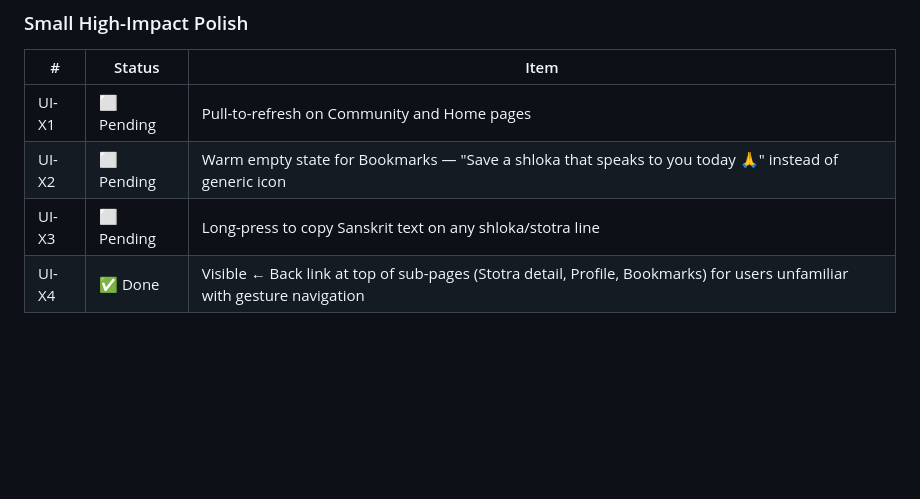
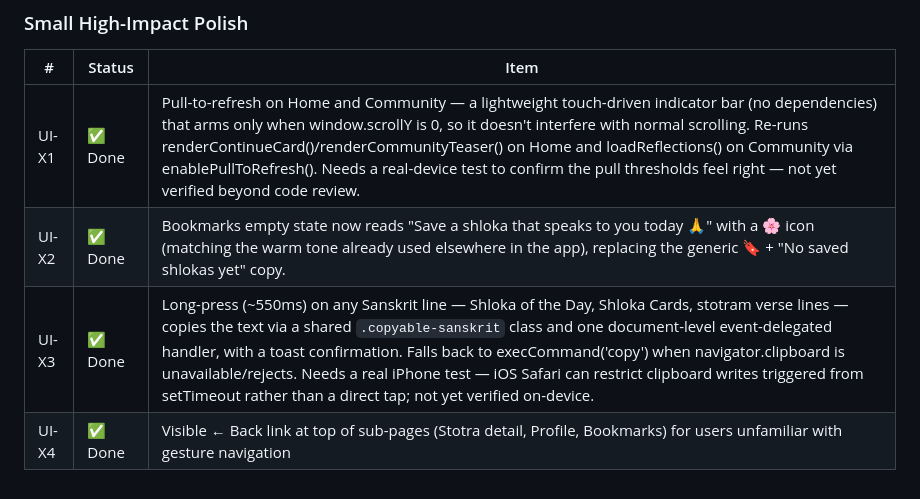
Before and after one commit to BhawnaVatsa3012/samsmarana, a Markdown page: BACKLOG.md, the part around the change. GitHub-like rendering; blank space fills up the shorter version.

Commit message:
docs: mark UI-X1, UI-X2, UI-X3 done in backlog
Small high-impact polish shipped: pull-to-refresh on Home/Community,
warm Bookmarks empty state, and long-press-to-copy on Sanskrit text.
UI-X1 and UI-X3 still need real-device verification (pull thresholds,
iOS Safari clipboard restrictions).

Co-Authored-By: Claude Sonnet 5 <noreply@anthropic.com>

```diff
--- a/BACKLOG.md
+++ b/BACKLOG.md
@@ -95,7 +95,7 @@
 ### Small High-Impact Polish
 | # | Status | Item |
 |---|--------|------|
-| UI-X1 | ⬜ Pending | Pull-to-refresh on Community and Home pages |
-| UI-X2 | ⬜ Pending | Warm empty state for Bookmarks — "Save a shloka that speaks to you today 🙏" instead of generic icon |
-| UI-X3 | ⬜ Pending | Long-press to copy Sanskrit text on any shloka/stotra line |
+| UI-X1 | ✅ Done | Pull-to-refresh on Home and Community — a lightweight touch-driven indicator bar (no dependencies) that arms only when window.scrollY is 0, so it doesn't interfere with normal scrolling. Re-runs renderContinueCard()/renderCommunityTeaser() on Home and loadReflections() on Community via enablePullToRefresh(). Needs a real-device test to confirm the pull thresholds feel right — not yet verified beyond code review. |
+| UI-X2 | ✅ Done | Bookmarks empty state now reads "Save a shloka that speaks to you today 🙏" with a 🌸 icon (matching the warm tone already used elsewhere in the app), replacing the generic 🔖 + "No saved shlokas yet" copy. |
+| UI-X3 | ✅ Done | Long-press (~550ms) on any Sanskrit line — Shloka of the Day, Shloka Cards, stotram verse lines — copies the text via a shared `.copyable-sanskrit` class and one document-level event-delegated handler, with a toast confirmation. Falls back to execCommand('copy') when navigator.clipboard is unavailable/rejects. Needs a real iPhone test — iOS Safari can restrict clipboard writes triggered from setTimeout rather than a direct tap; not yet verified on-device. |
 | UI-X4 | ✅ Done | Visible ← Back link at top of sub-pages (Stotra detail, Profile, Bookmarks) for users unfamiliar with gesture navigation |
```
